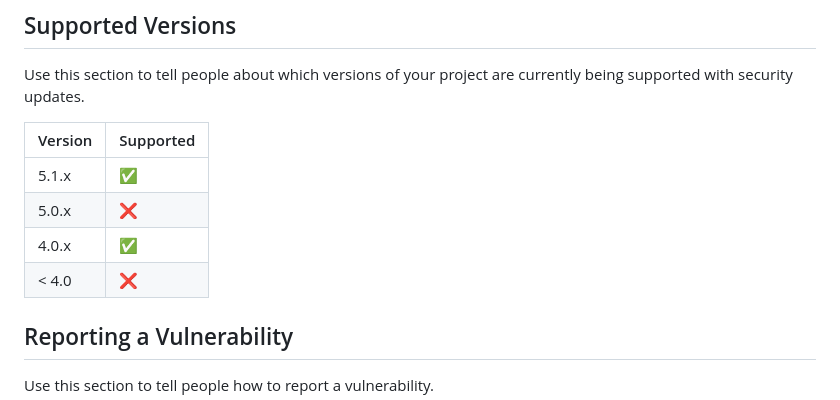
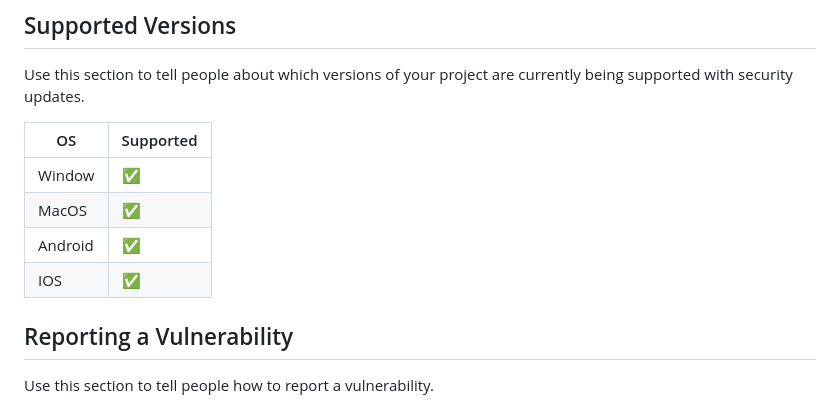
Before and after one commit to VoKhoi2208/stop-watch, a Markdown page: SECURITY.md, the part around the change. Rendered like a GitHub page.

```diff
--- a/SECURITY.md
+++ b/SECURITY.md
@@ -43,12 +43,12 @@ If you have any questions or concerns about this Security Policy or the "Guess N
 Use this section to tell people about which versions of your project are
 currently being supported with security updates.
 
-| Version | Supported          |
-| ------- | ------------------ |
-| 5.1.x   | :white_check_mark: |
-| 5.0.x   | :x:                |
-| 4.0.x   | :white_check_mark: |
-| < 4.0   | :x:                |
+| OS       | Supported          |
+| -------  | ------------------ |
+| Window    | :white_check_mark: |
+| MacOS    | ✅                |
+| Android    | :white_check_mark: |
+| IOS    | ✅               |
 
 ## Reporting a Vulnerability
 
```
